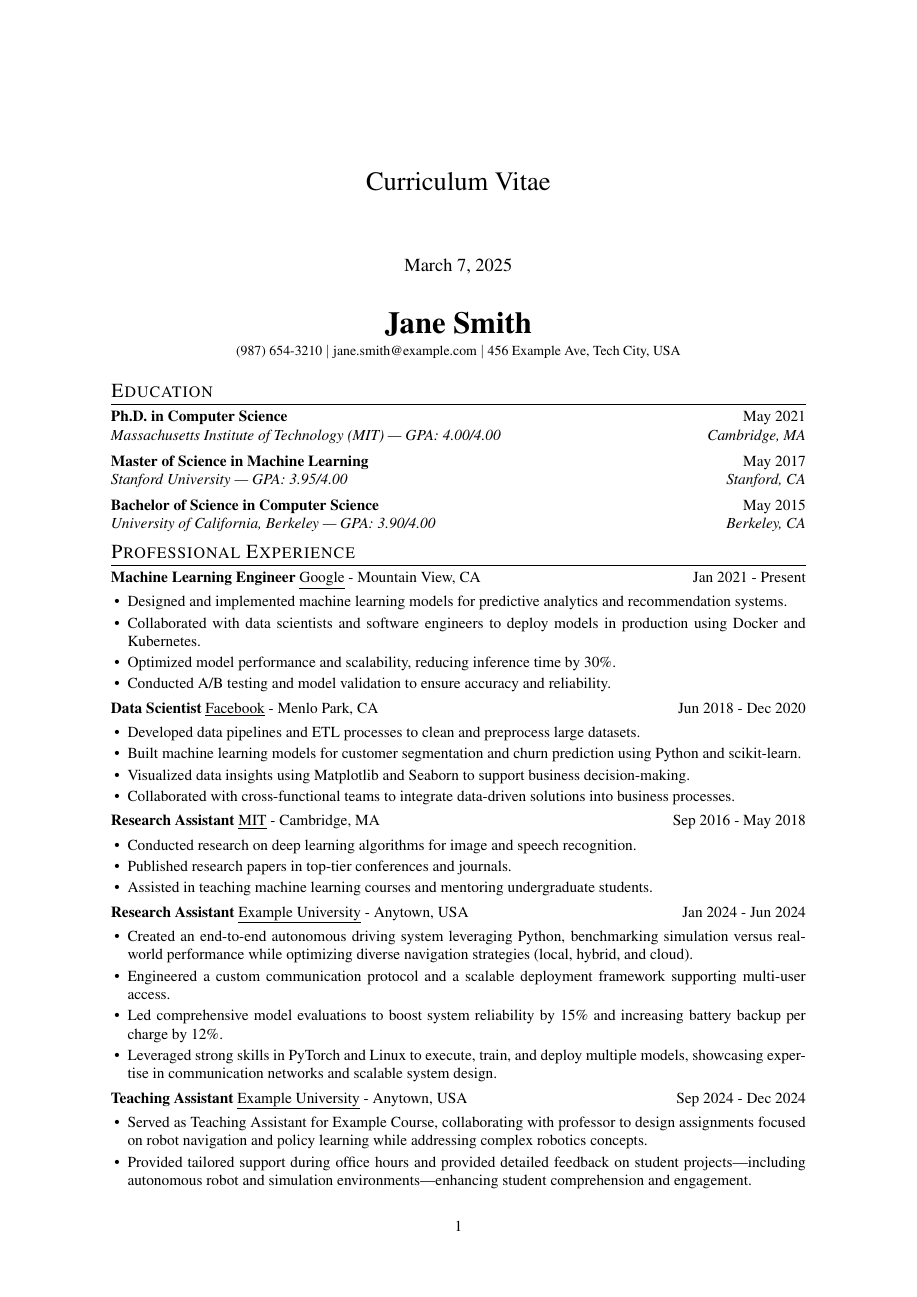
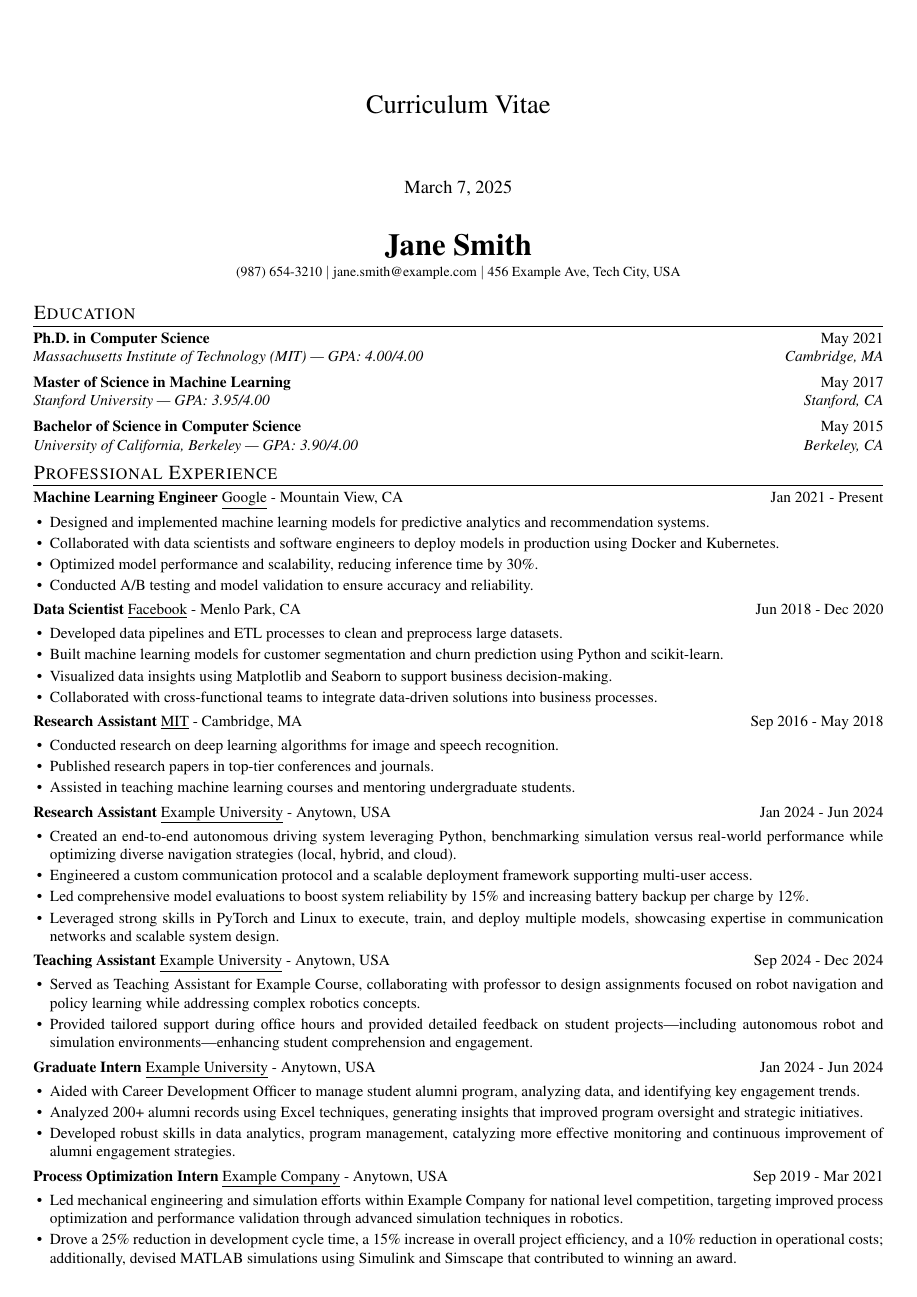
Before and after one commit to WalnutEagle/CV-Builder_LaTeX, a LaTeX document (main.tex): page 1 of 3 before the commit and page 1 of 2 after it. Compiled offline with pdfLaTeX.

Commit message:
Update the border of the CV.

```diff
--- a/main.tex
+++ b/main.tex
@@ -21,6 +21,15 @@
 
 % Set line spacing to 1.0
 \singlespacing
+
+% Set page margins to 0.3" on all sides
+\geometry{
+  left=0.3in,
+  right=0.3in,
+  top=0.3in,
+  bottom=0.3in
+}
+
 
 % Custom commands
 \input{structure}
```
